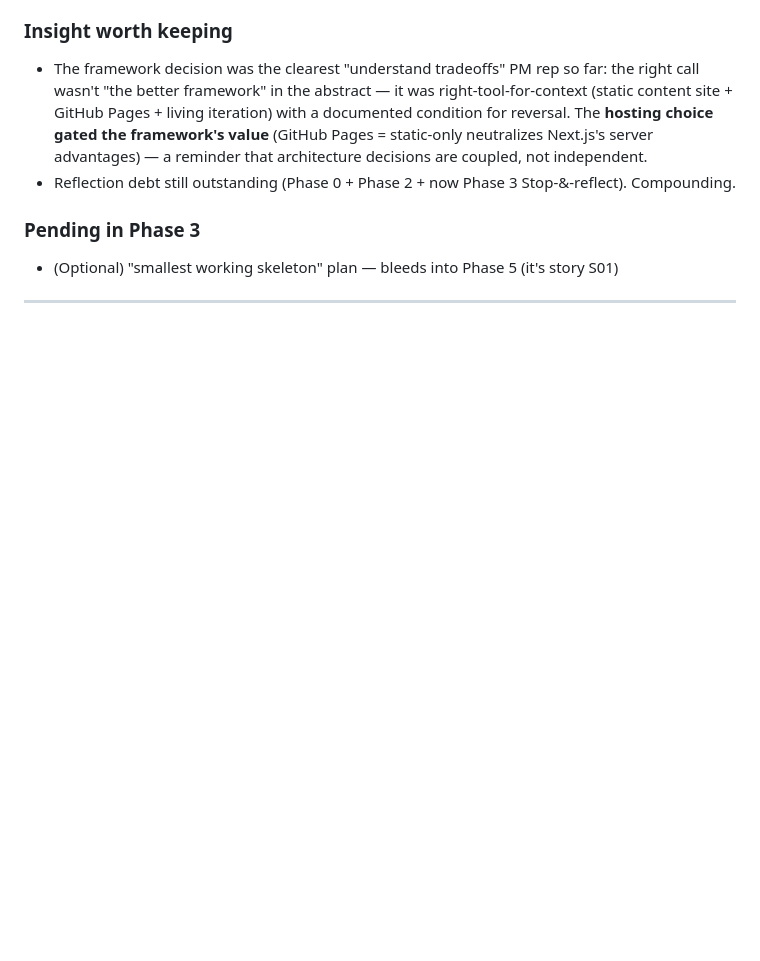
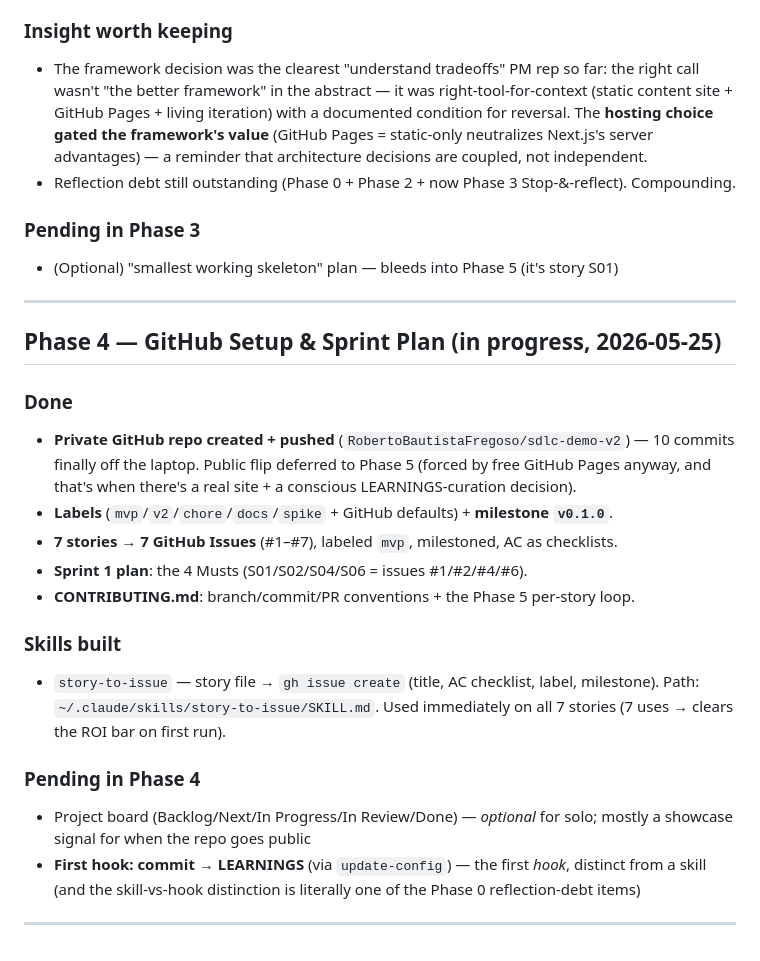
Before and after one commit to RobertoBautistaFregoso/robertobautistafregoso.github.io, a Markdown page: LEARNINGS.md, the part around the change. Rendered like a GitHub page; blank space fills up the shorter version.

Commit message:
docs: add Sprint 1 plan + CONTRIBUTING; log Phase 4 setup

```diff
--- a/LEARNINGS.md
+++ b/LEARNINGS.md
@@ -171,4 +171,22 @@ Lightweight Phase 1 for the portfolio (problem is well-understood → quick prob
 
 ---
 
+## Phase 4 — GitHub Setup & Sprint Plan (in progress, 2026-05-25)
+
+### Done
+- **Private GitHub repo created + pushed** (`RobertoBautistaFregoso/sdlc-demo-v2`) — 10 commits finally off the laptop. Public flip deferred to Phase 5 (forced by free GitHub Pages anyway, and that's when there's a real site + a conscious LEARNINGS-curation decision).
+- **Labels** (`mvp`/`v2`/`chore`/`docs`/`spike` + GitHub defaults) + **milestone `v0.1.0`**.
+- **7 stories → 7 GitHub Issues** (#1–#7), labeled `mvp`, milestoned, AC as checklists.
+- **Sprint 1 plan**: the 4 Musts (S01/S02/S04/S06 = issues #1/#2/#4/#6).
+- **CONTRIBUTING.md**: branch/commit/PR conventions + the Phase 5 per-story loop.
+
+### Skills built
+- `story-to-issue` — story file → `gh issue create` (title, AC checklist, label, milestone). Path: `~/.claude/skills/story-to-issue/SKILL.md`. Used immediately on all 7 stories (7 uses → clears the ROI bar on first run).
+
+### Pending in Phase 4
+- Project board (Backlog/Next/In Progress/In Review/Done) — *optional* for solo; mostly a showcase signal for when the repo goes public
+- **First hook: commit → LEARNINGS** (via `update-config`) — the first *hook*, distinct from a skill (and the skill-vs-hook distinction is literally one of the Phase 0 reflection-debt items)
+
+---
+
 <!-- New phase entries get appended below. Don't edit prior entries — if you want to revise an insight, write the revision as a new entry that references the old one. Append-only is what makes this useful in Phase 10 debrief. -->
```
Also changed, not shown: CONTRIBUTING.md (added, +44 -0 lines), docs/04-sprint/sprint-01-plan.md (added, +38 -0 lines).
